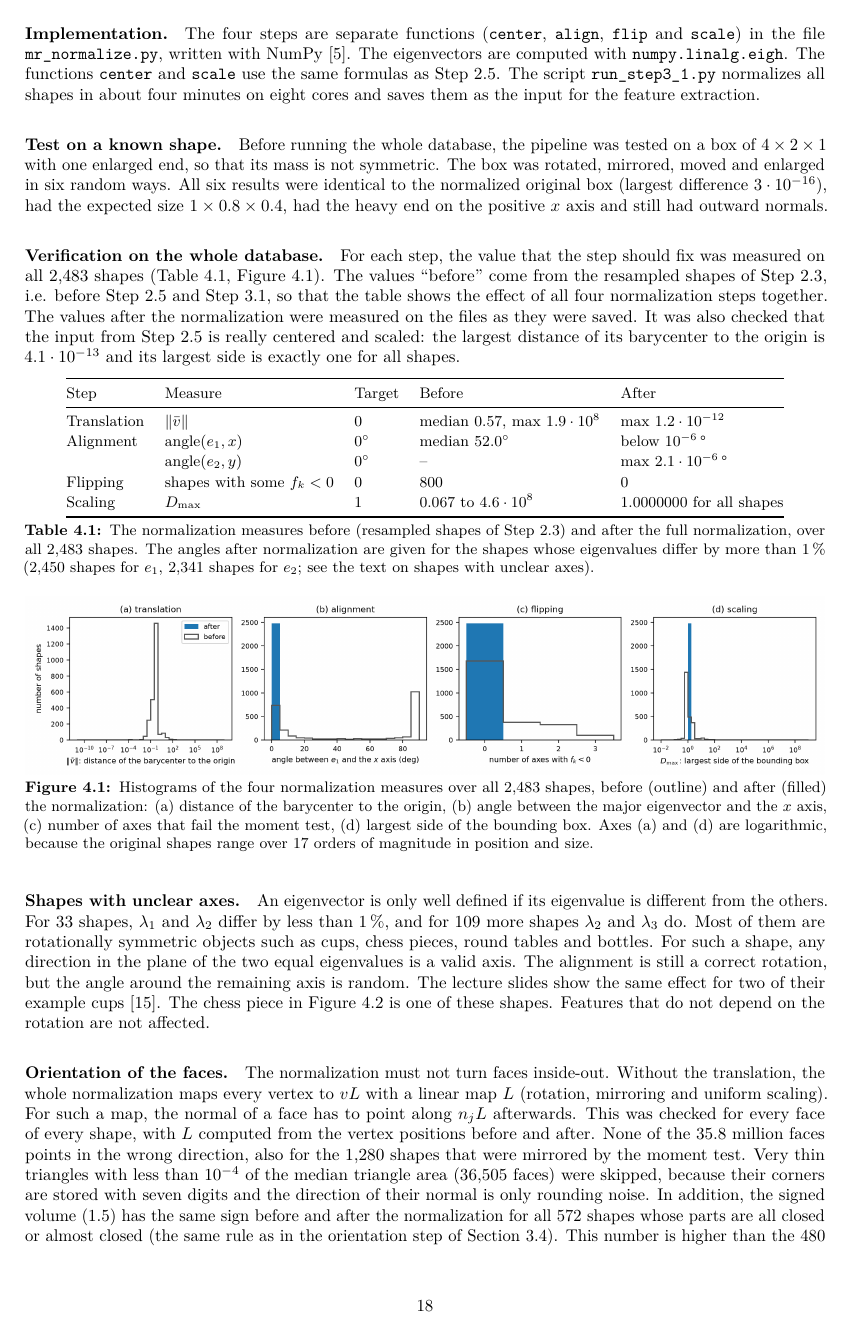
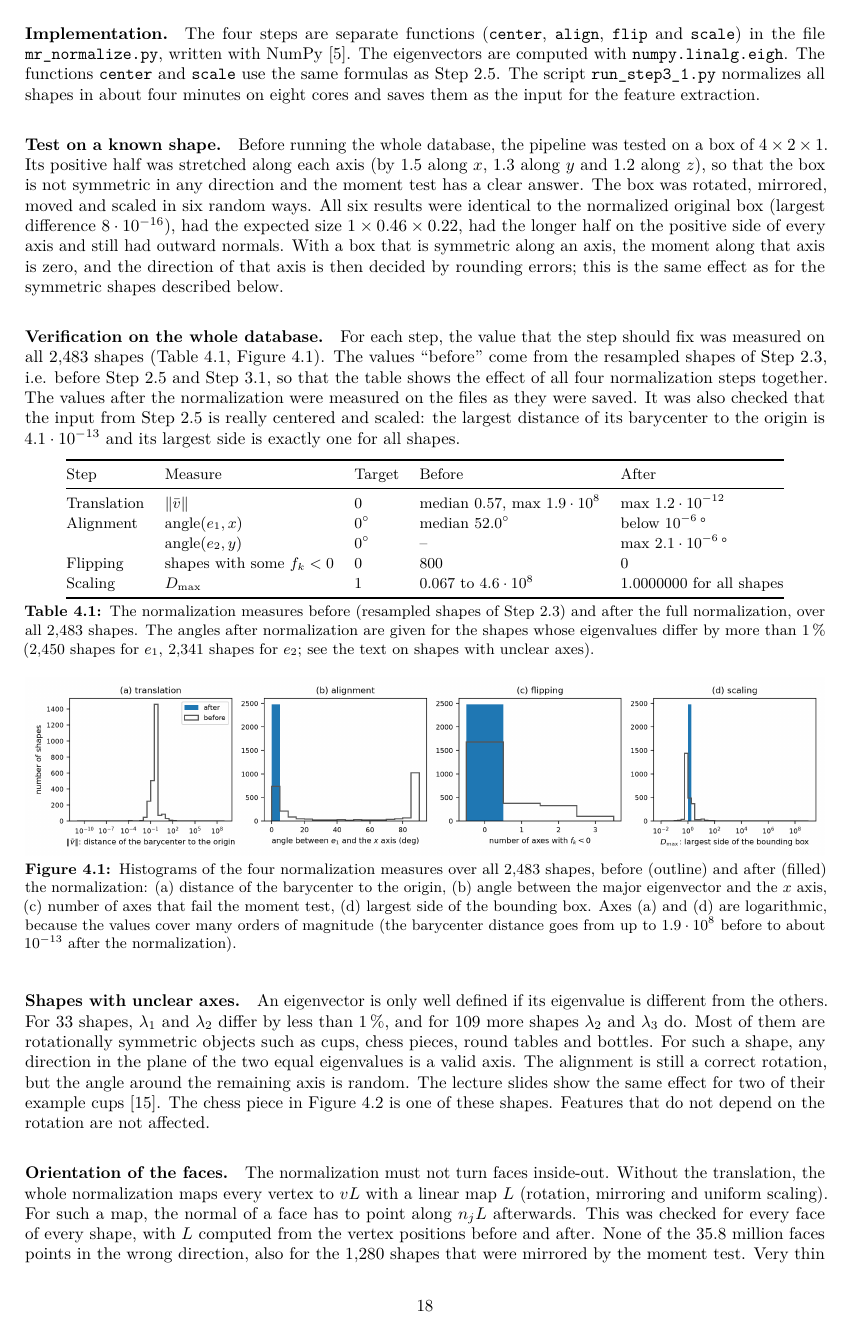
Before and after one commit to 4339304/Multimedia-Retrieval-Assignment, a LaTeX document (Report_Draft_4339304_8874476.tex): page 19 of 21 before the commit and page 19 of 22 after it. Compiled offline with pdfLaTeX.

Commit message:
Update Report_Draft_4339304_8874476.tex
Updating the code to optimize graphs

```diff
--- a/Report_Draft_4339304_8874476.tex
+++ b/Report_Draft_4339304_8874476.tex
@@ -862,10 +863,13 @@ The four steps are separate functions (\texttt{center}, \texttt{align}, \texttt{
 about four minutes on eight cores and saves them as the input for the feature extraction.
 
 \paragraph{Test on a known shape.}
-Before running the whole database, the pipeline was tested on a box of $4\times2\times1$ with one enlarged end, so that its mass is
-not symmetric. The box was rotated, mirrored, moved and enlarged in six random ways. All six results were identical to the
-normalized original box (largest difference $3\cdot10^{-16}$), had the expected size $1\times0.8\times0.4$, had the heavy end on the
-positive $x$ axis and still had outward normals.
+Before running the whole database, the pipeline was tested on a box of $4\times2\times1$. Its positive half was stretched along each
+axis (by 1.5 along $x$, 1.3 along $y$ and 1.2 along $z$), so that the box is not symmetric in any direction and the moment test has
+a clear answer. The box was rotated, mirrored, moved and scaled in six random ways. All six results were identical to the
+normalized original box (largest difference $8\cdot10^{-16}$), had the expected size $1\times0.46\times0.22$, had the longer half on
+the positive side of every axis and still had outward normals. With a box that is symmetric along an axis, the moment along that axis
+is zero, and the direction of that axis is then decided by rounding errors; this is the same effect as for the symmetric shapes
+described below.
 
 \paragraph{Verification on the whole database.}
 For each step, the value that the step should fix was measured on all 2,483 shapes (Table~\ref{tab:normcheck},
@@ -894,7 +898,8 @@ for $e_1$, 2,341 shapes for $e_2$; see the text on shapes with unclear axes).}
 \caption{Histograms of the four normalization measures over all 2,483 shapes, before (outline) and after (filled) the
 normalization: (a) distance of the barycenter to the origin, (b) angle between the major eigenvector and the $x$ axis,
 (c) number of axes that fail the moment test, (d) largest side of the bounding box. Axes (a) and (d) are logarithmic,
-because the original shapes range over 17 orders of magnitude in position and size.}
+because the values cover many orders of magnitude (the barycenter distance goes from up to $1.9\cdot10^{8}$ before to about
+$10^{-13}$ after the normalization).}
 \label{fig:normhist}
 \end{figure}
 
```
Also changed, not shown: Report_Draft_4339304_8874476.tex (15 more changed lines).
